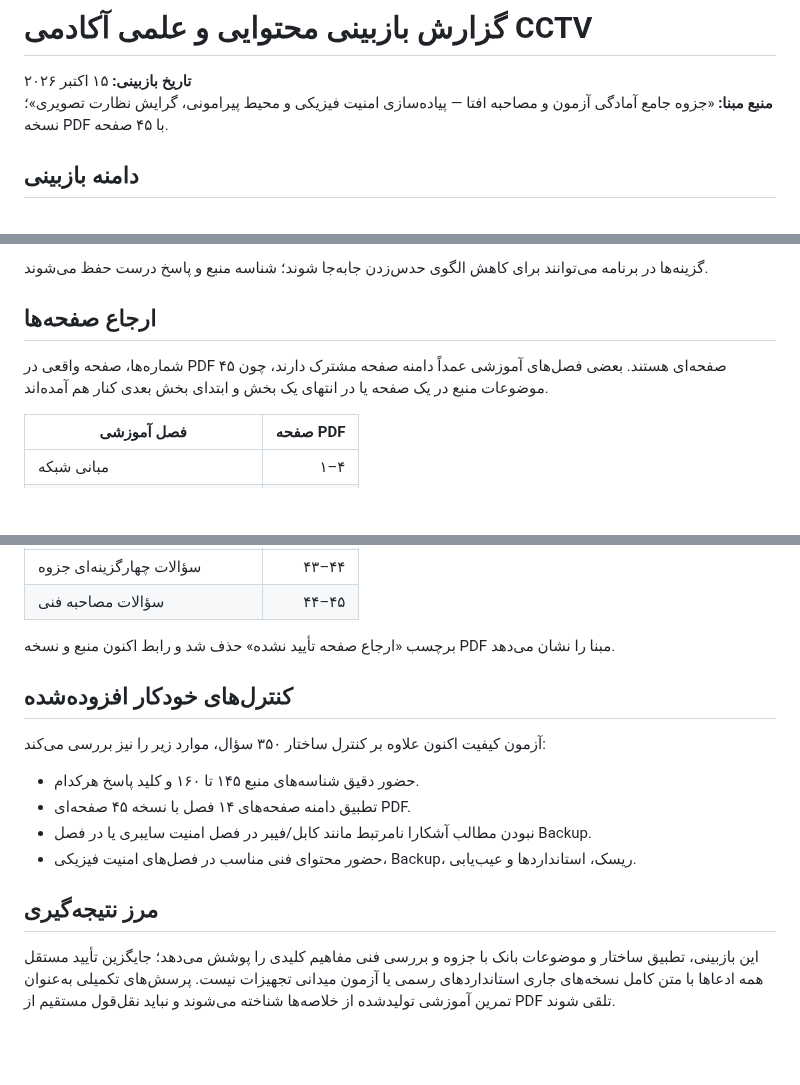
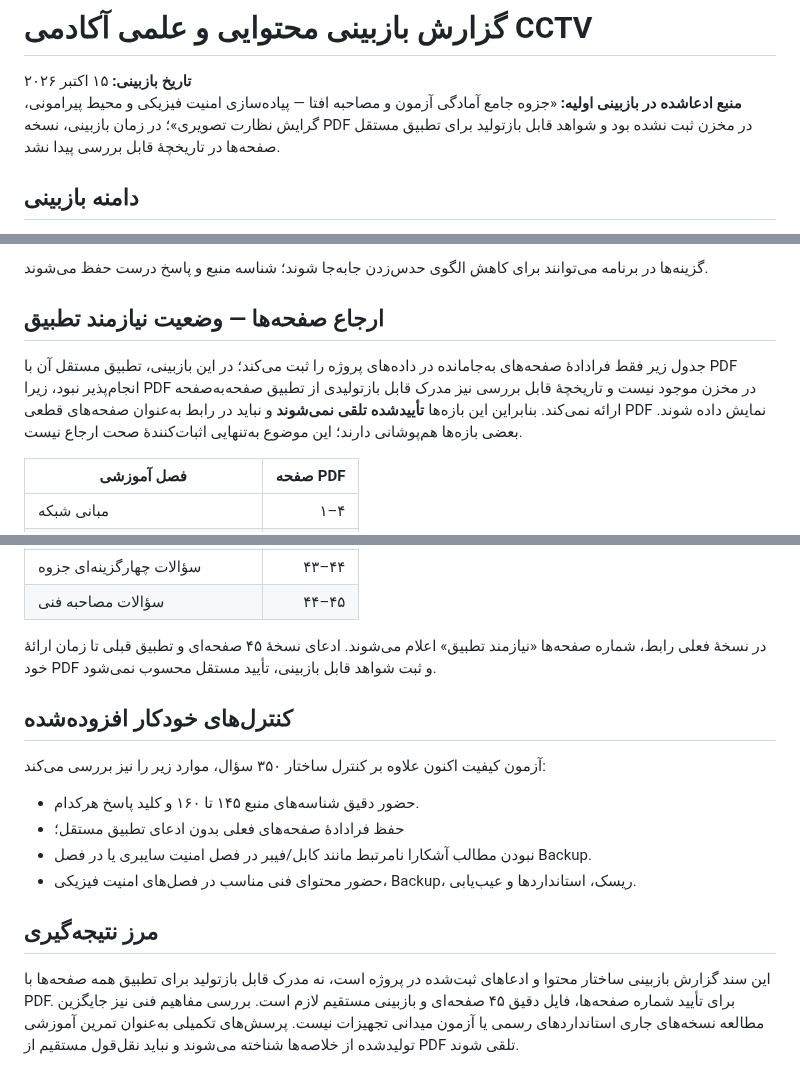
Before and after one commit to nimah69/CCTV-Network-Academy, a Markdown page: docs/CONTENT-AUDIT-2026-10-15.md, 3 parts joined by grey strips. Rendered like a GitHub page; blank space fills up the shorter version.

Commit message:
docs: clarify unverified PDF page provenance

```diff
--- a/docs/CONTENT-AUDIT-2026-10-15.md
+++ b/docs/CONTENT-AUDIT-2026-10-15.md
@@ -1,6 +1,6 @@
 # گزارش بازبینی محتوایی و علمی آکادمی CCTV
 **تاریخ بازبینی:** ۱۵ اکتبر ۲۰۲۶
-**منبع مبنا:** «جزوه جامع آمادگی آزمون و مصاحبه افتا — پیاده‌سازی امنیت فیزیکی و محیط پیرامونی، گرایش نظارت تصویری»؛ نسخه PDF با ۴۵ صفحه.
+**منبع ادعاشده در بازبینی اولیه:** «جزوه جامع آمادگی آزمون و مصاحبه افتا — پیاده‌سازی امنیت فیزیکی و محیط پیرامونی، گرایش نظارت تصویری»؛ در زمان بازبینی، نسخه PDF در مخزن ثبت نشده بود و شواهد قابل بازتولید برای تطبیق مستقل صفحه‌ها در تاریخچهٔ قابل بررسی پیدا نشد.
 
 ## دامنه بازبینی
 - تطبیق موضوعی بانک ۳۵۰ سؤالی با فصل‌های آموزشی و محتوای تکمیلی.
@@ -38,8 +38,8 @@
 
 گزینه‌ها در برنامه می‌توانند برای کاهش الگوی حدس‌زدن جابه‌جا شوند؛ شناسه منبع و پاسخ درست حفظ می‌شوند.
 
-## ارجاع صفحه‌ها
-شماره‌ها، صفحه واقعی در PDF ۴۵ صفحه‌ای هستند. بعضی فصل‌های آموزشی عمداً دامنه صفحه مشترک دارند، چون موضوعات منبع در یک صفحه یا در انتهای یک بخش و ابتدای بخش بعدی کنار هم آمده‌اند.
+## ارجاع صفحه‌ها — وضعیت نیازمند تطبیق
+جدول زیر فقط فرادادهٔ صفحه‌های به‌جامانده در داده‌های پروژه را ثبت می‌کند؛ در این بازبینی، تطبیق مستقل آن با PDF انجام‌پذیر نبود، زیرا PDF در مخزن موجود نیست و تاریخچهٔ قابل بررسی نیز مدرک قابل بازتولیدی از تطبیق صفحه‌به‌صفحه ارائه نمی‌کند. بنابراین این بازه‌ها **تأییدشده تلقی نمی‌شوند** و نباید در رابط به‌عنوان صفحه‌های قطعی PDF نمایش داده شوند. بعضی بازه‌ها هم‌پوشانی دارند؛ این موضوع به‌تنهایی اثبات‌کنندهٔ صحت ارجاع نیست.
 
 | فصل آموزشی | صفحه PDF |
 |---|---:|
@@ -58,14 +58,14 @@
 | سؤالات چهارگزینه‌ای جزوه | ۴۳–۴۴ |
 | سؤالات مصاحبه فنی | ۴۴–۴۵ |
 
-برچسب «ارجاع صفحه تأیید نشده» حذف شد و رابط اکنون منبع و نسخه PDF مبنا را نشان می‌دهد.
+در نسخهٔ فعلی رابط، شماره صفحه‌ها «نیازمند تطبیق» اعلام می‌شوند. ادعای نسخهٔ ۴۵ صفحه‌ای و تطبیق قبلی تا زمان ارائهٔ خود PDF و ثبت شواهد قابل بازبینی، تأیید مستقل محسوب نمی‌شود.
 
 ## کنترل‌های خودکار افزوده‌شده
 آزمون کیفیت اکنون علاوه بر کنترل ساختار ۳۵۰ سؤال، موارد زیر را نیز بررسی می‌کند:
 - حضور دقیق شناسه‌های منبع ۱۴۵ تا ۱۶۰ و کلید پاسخ هرکدام.
-- تطبیق دامنه صفحه‌های ۱۴ فصل با نسخه ۴۵ صفحه‌ای PDF.
+- حفظ فرادادهٔ صفحه‌های فعلی بدون ادعای تطبیق مستقل؛
 - نبودن مطالب آشکارا نامرتبط مانند کابل/فیبر در فصل امنیت سایبری یا در فصل Backup.
 - حضور محتوای فنی مناسب در فصل‌های امنیت فیزیکی، Backup، ریسک، استانداردها و عیب‌یابی.
 
 ## مرز نتیجه‌گیری
-این بازبینی، تطبیق ساختار و موضوعات بانک با جزوه و بررسی فنی مفاهیم کلیدی را پوشش می‌دهد؛ جایگزین تأیید مستقل همه ادعاها با متن کامل نسخه‌های جاری استانداردهای رسمی یا آزمون میدانی تجهیزات نیست. پرسش‌های تکمیلی به‌عنوان تمرین آموزشی تولیدشده از خلاصه‌ها شناخته می‌شوند و نباید نقل‌قول مستقیم از PDF تلقی شوند.
+این سند گزارش بازبینی ساختار محتوا و ادعاهای ثبت‌شده در پروژه است، نه مدرک قابل بازتولید برای تطبیق همه صفحه‌ها با PDF. برای تأیید شماره صفحه‌ها، فایل دقیق ۴۵ صفحه‌ای و بازبینی مستقیم لازم است. بررسی مفاهیم فنی نیز جایگزین مطالعه نسخه‌های جاری استانداردهای رسمی یا آزمون میدانی تجهیزات نیست. پرسش‌های تکمیلی به‌عنوان تمرین آموزشی تولیدشده از خلاصه‌ها شناخته می‌شوند و نباید نقل‌قول مستقیم از PDF تلقی شوند.
```
